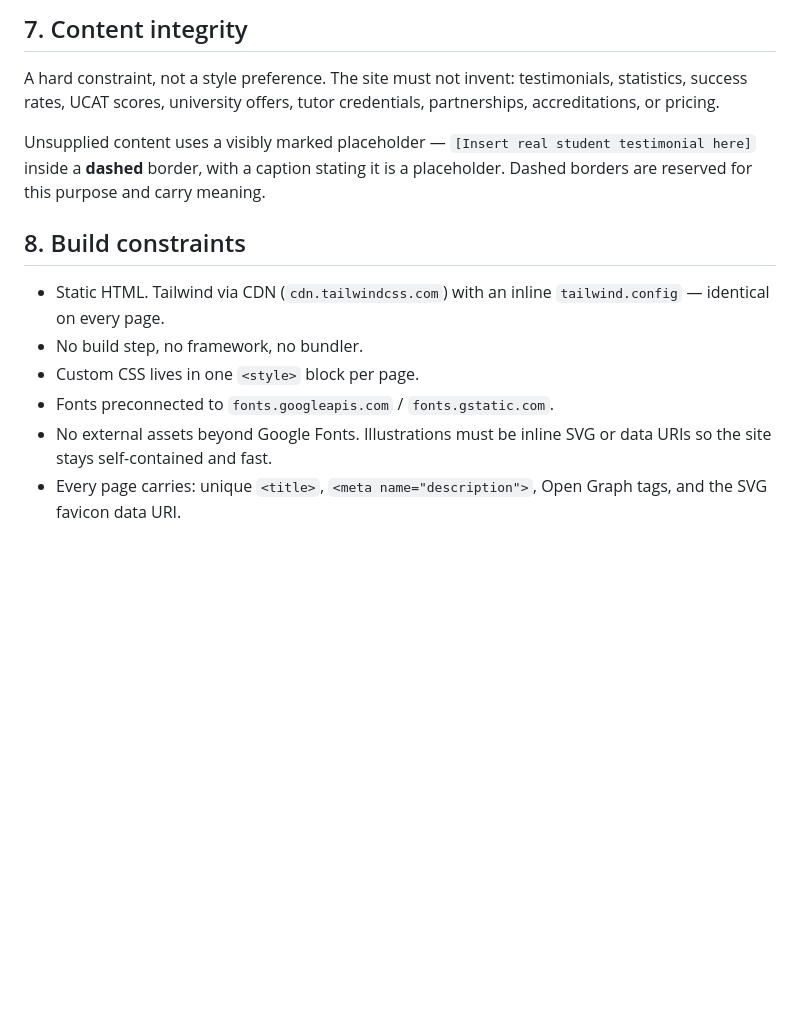
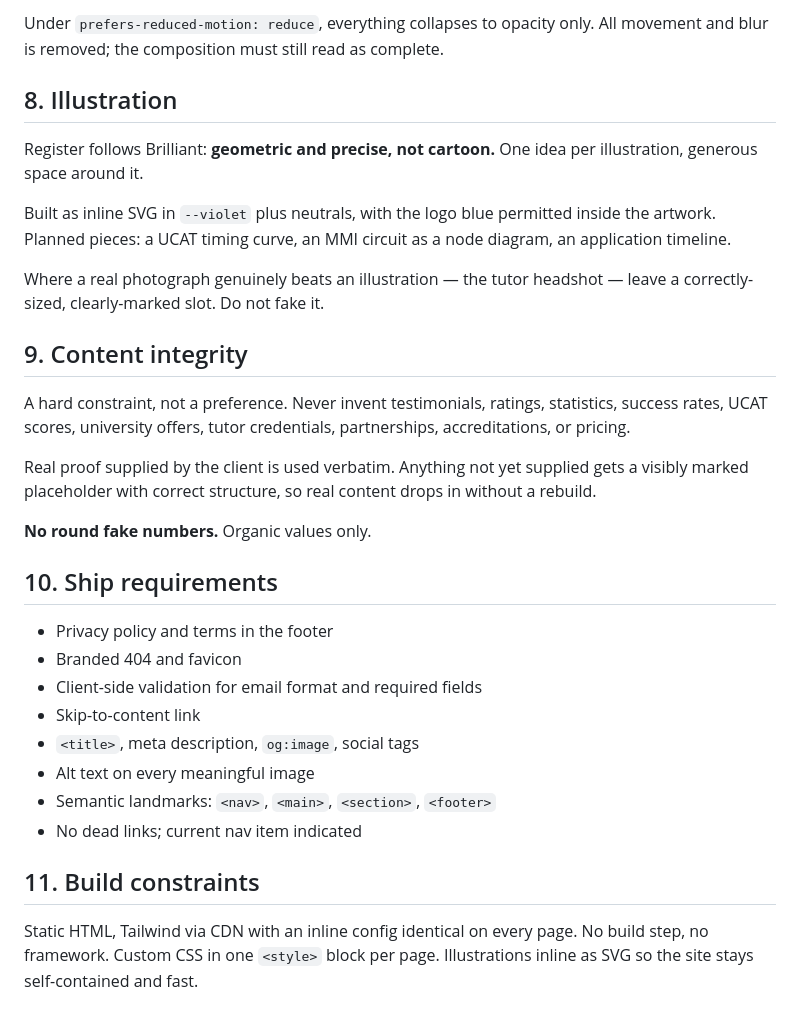
Before and after one commit to mrharisjahangir-arch/Claude-website-building, a Markdown page: design-system.md, the part around one of its changes. GitHub-like rendering; blank space fills up the shorter version.

```diff
--- a/design-system.md
+++ b/design-system.md
@@ -131,22 +145,44 @@ Non-negotiable, already implemented site-wide:
 
-## 7. Content integrity
+Under `prefers-reduced-motion: reduce`, everything collapses to opacity only.
+All movement and blur is removed; the composition must still read as complete.
 
-A hard constraint, not a style preference. The site must not invent:
-testimonials, statistics, success rates, UCAT scores, university offers, tutor
-credentials, partnerships, accreditations, or pricing.
+## 8. Illustration
 
-Unsupplied content uses a visibly marked placeholder — `[Insert real student
-testimonial here]` inside a **dashed** border, with a caption stating it is a
-placeholder. Dashed borders are reserved for this purpose and carry meaning.
+Register follows Brilliant: **geometric and precise, not cartoon.** One idea per
+illustration, generous space around it.
 
-## 8. Build constraints
+Built as inline SVG in `--violet` plus neutrals, with the logo blue permitted
+inside the artwork. Planned pieces: a UCAT timing curve, an MMI circuit as a
+node diagram, an application timeline.
 
-- Static HTML. Tailwind via CDN (`cdn.tailwindcss.com`) with an inline
-  `tailwind.config` — identical on every page.
-- No build step, no framework, no bundler.
-- Custom CSS lives in one `<style>` block per page.
-- Fonts preconnected to `fonts.googleapis.com` / `fonts.gstatic.com`.
-- No external assets beyond Google Fonts. Illustrations must be inline SVG or
-  data URIs so the site stays self-contained and fast.
-- Every page carries: unique `<title>`, `<meta name="description">`, Open Graph
-  tags, and the SVG favicon data URI.
+Where a real photograph genuinely beats an illustration — the tutor headshot —
+leave a correctly-sized, clearly-marked slot. Do not fake it.
+
+## 9. Content integrity
+
+A hard constraint, not a preference. Never invent testimonials, ratings,
+statistics, success rates, UCAT scores, university offers, tutor credentials,
+partnerships, accreditations, or pricing.
+
+Real proof supplied by the client is used verbatim. Anything not yet supplied
+gets a visibly marked placeholder with correct structure, so real content drops
+in without a rebuild.
+
+**No round fake numbers.** Organic values only.
+
+## 10. Ship requirements
+
+- Privacy policy and terms in the footer
+- Branded 404 and favicon
+- Client-side validation for email format and required fields
+- Skip-to-content link
+- `<title>`, meta description, `og:image`, social tags
+- Alt text on every meaningful image
+- Semantic landmarks: `<nav>`, `<main>`, `<section>`, `<footer>`
+- No dead links; current nav item indicated
+
+## 11. Build constraints
+
+Static HTML, Tailwind via CDN with an inline config identical on every page.
+No build step, no framework. Custom CSS in one `<style>` block per page.
+Illustrations inline as SVG so the site stays self-contained and fast.
```
Also changed, not shown: other parts of design-system.md (+107 -93 lines).
